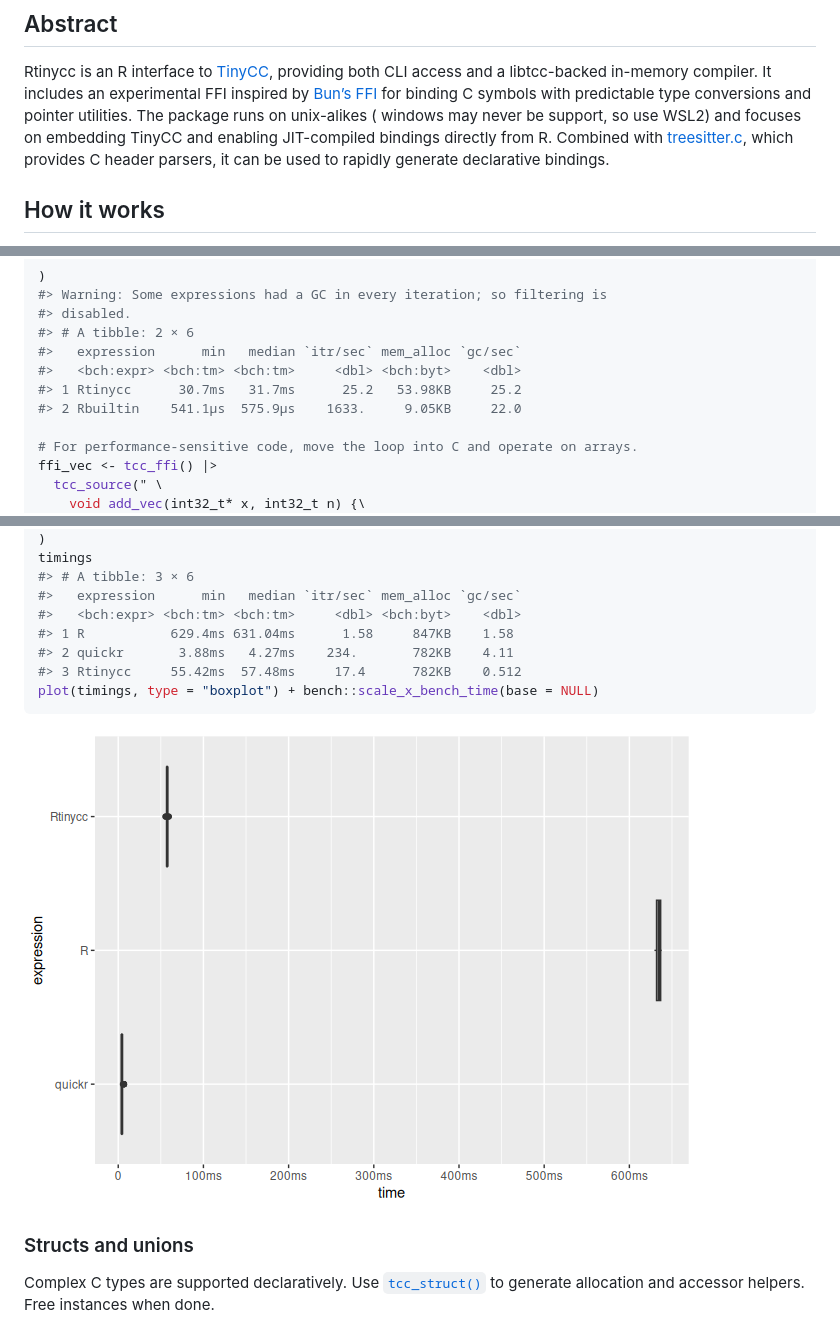
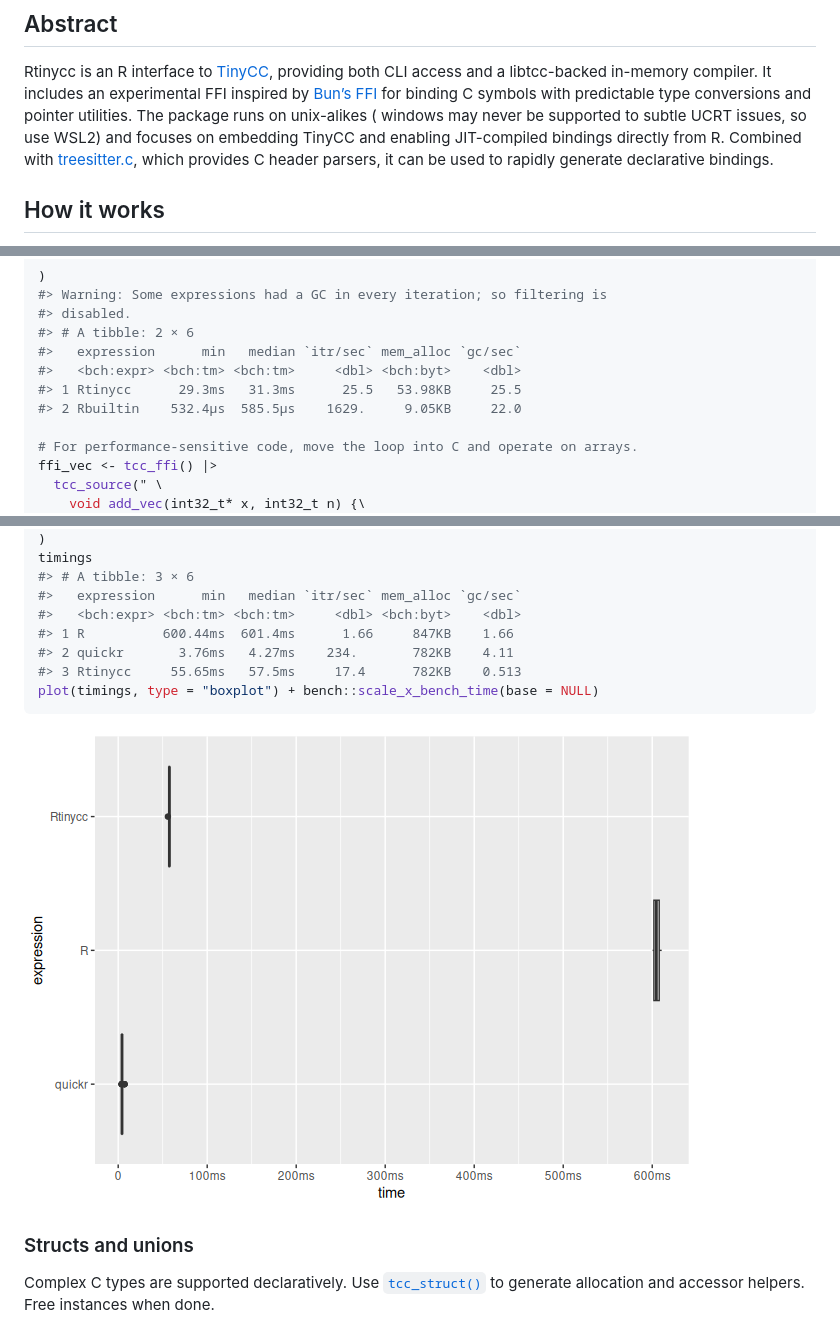
Before and after one commit to sounkou-bioinfo/Rtinycc, a Markdown page: index.md, 3 parts joined by grey strips. Drawn GitHub-style; pictures changed too: reference/figures/README-benchmark-convolve-1.png.

Commit message:
Deploying to gh-pages from @ sounkou-bioinfo/Rtinycc@361b36c2179b1489a9263b97c146f93aa985ec9d 🚀

````diff
--- a/index.md
+++ b/index.md
@@ -9,9 +9,9 @@ providing both CLI access and a libtcc-backed in-memory compiler. It
 includes an experimental FFI inspired by [Bun’s
 FFI](https://bun.com/docs/runtime/ffi) for binding C symbols with
 predictable type conversions and pointer utilities. The package runs on
-unix-alikes ( windows may never be support, so use WSL2) and focuses on
-embedding TinyCC and enabling JIT-compiled bindings directly from R.
-Combined with
+unix-alikes ( windows may never be supported to subtle UCRT issues, so
+use WSL2) and focuses on embedding TinyCC and enabling JIT-compiled
+bindings directly from R. Combined with
 [treesitter.c](https://github.com/sounkou-bioinfo/treesitter.c), which
 provides C header parsers, it can be used to rapidly generate
 declarative bindings.
@@ -267,8 +267,8 @@ bench::mark(
 #> # A tibble: 2 × 6
 #>   expression      min   median `itr/sec` mem_alloc `gc/sec`
 #>   <bch:expr> <bch:tm> <bch:tm>     <dbl> <bch:byt>    <dbl>
-#> 1 Rtinycc      30.7ms   31.7ms      25.2   53.98KB     25.2
-#> 2 Rbuiltin    541.1µs  575.9µs    1633.     9.05KB     22.0
+#> 1 Rtinycc      29.3ms   31.3ms      25.5   53.98KB     25.5
+#> 2 Rbuiltin    532.4µs  585.5µs    1629.     9.05KB     22.0
 
 # For performance-sensitive code, move the loop into C and operate on arrays.
 ffi_vec <- tcc_ffi() |>
@@ -441,9 +441,9 @@ timings
 #> # A tibble: 3 × 6
 #>   expression      min   median `itr/sec` mem_alloc `gc/sec`
 #>   <bch:expr> <bch:tm> <bch:tm>     <dbl> <bch:byt>    <dbl>
-#> 1 R           629.4ms 631.04ms      1.58     847KB    1.58
-#> 2 quickr       3.88ms   4.27ms    234.       782KB    4.11
-#> 3 Rtinycc     55.42ms  57.48ms     17.4      782KB    0.512
+#> 1 R          600.44ms  601.4ms      1.66     847KB    1.66
+#> 2 quickr       3.76ms   4.27ms    234.       782KB    4.11
+#> 3 Rtinycc     55.65ms   57.5ms     17.4      782KB    0.513
 plot(timings, type = "boxplot") + bench::scale_x_bench_time(base = NULL)
 ```
 
````
Also changed, not shown: other parts of index.md (+19 -19 lines), 4 other files.
